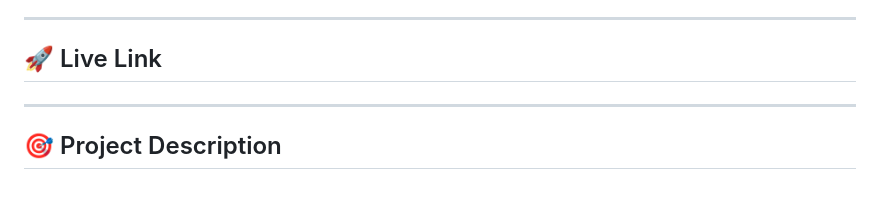
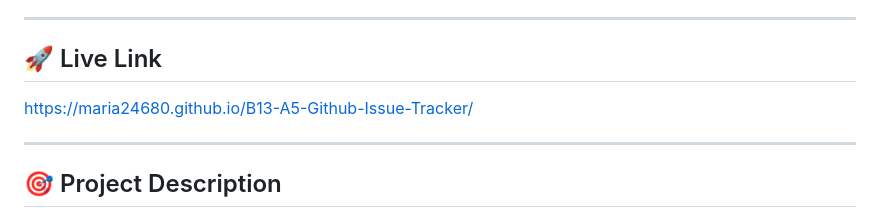
Before and after one commit to maria24680/B13-A5-Github-Issue-Tracker, a Markdown page: README.md, the part around the change. Drawn GitHub-style; blank space fills up the shorter version.

```diff
--- a/README.md
+++ b/README.md
@@ -6,7 +6,7 @@ A fully responsive and interactive **GitHub Issues Tracker Web Application** bui
 
 ## 🚀 Live Link
 
-
+ https://maria24680.github.io/B13-A5-Github-Issue-Tracker/
 
 ---
 
```
